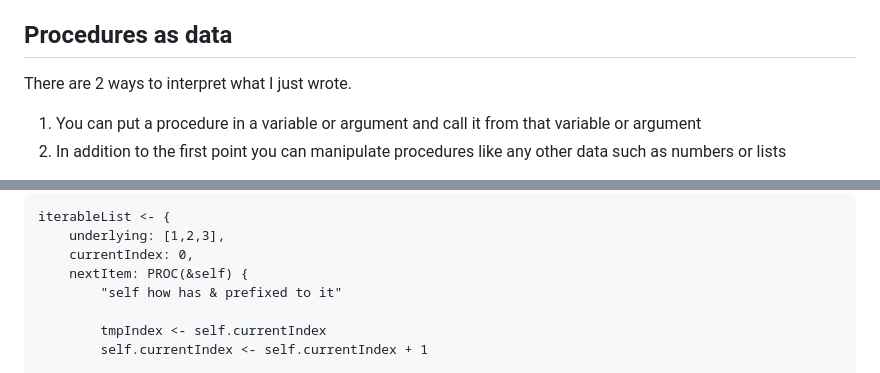
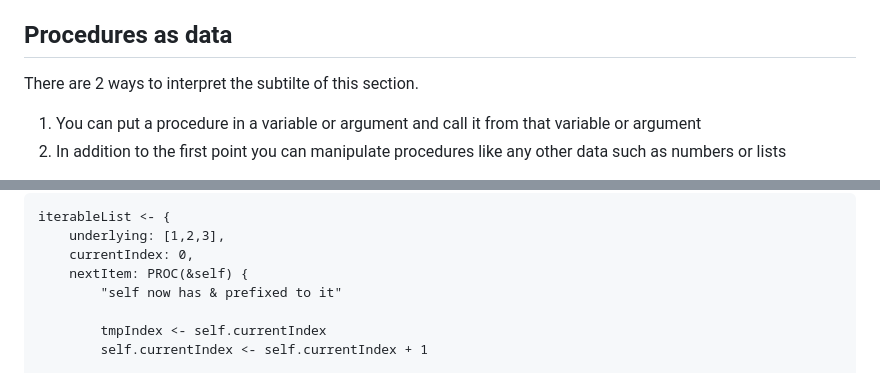
Before and after one commit to Pagwin2/new_blog, a Markdown page: posts/common_proc_patterns.md, 2 parts joined by grey strips. Drawn GitHub-style.

```diff
--- a/posts/common_proc_patterns.md
+++ b/posts/common_proc_patterns.md
@@ -212,7 +212,7 @@ That said I need to lay some ground work for our next abstraction so here's some
 
 ## Procedures as data
 
-There are 2 ways to interpret what I just wrote.
+There are 2 ways to interpret the subtilte of this section.
 
 1. You can put a procedure in a variable or argument and call it from that variable or argument
 2. In addition to the first point you can manipulate procedures like any other data such as numbers or lists
@@ -502,7 +502,7 @@ iterableList <- {
     underlying: [1,2,3],
     currentIndex: 0,
     nextItem: PROC(&self) {
-        "self how has & prefixed to it"
+        "self now has & prefixed to it"
 
         tmpIndex <- self.currentIndex
         self.currentIndex <- self.currentIndex + 1
```
